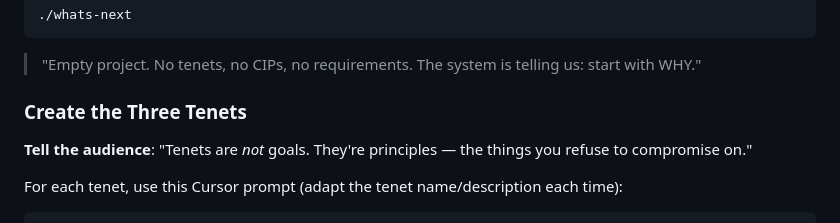
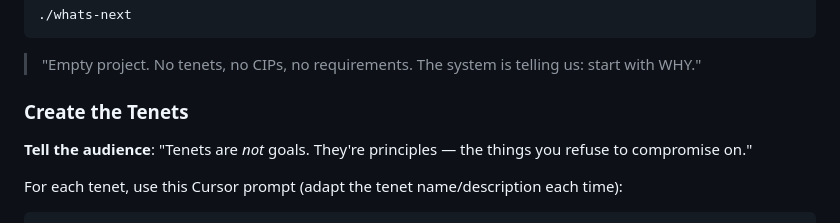
Before and after one commit to lawrennd/kappenball, a Markdown page: DEMO.md, the part around the change. Rendered like a GitHub page.

Commit message:
Minor wording tweak in DEMO.md

```diff
--- a/DEMO.md
+++ b/DEMO.md
@@ -80,7 +80,7 @@ ls   # Now shows: matlab/  cip/  tenets/  backlog/  requirements/  scripts/  wha
 
 > "Empty project. No tenets, no CIPs, no requirements. The system is telling us: start with WHY."
 
-### Create the Three Tenets
+### Create the Tenets
 
 **Tell the audience**: "Tenets are *not* goals. They're principles — the things you refuse to compromise on."
 
```
